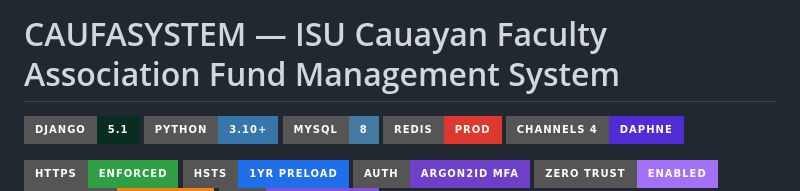
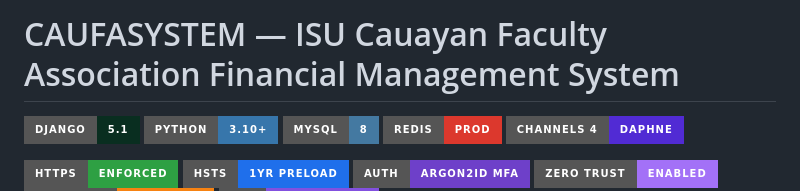
Before and after one commit to YAEGER01/TheCapstone, a Markdown page: README.md, the part around the change. GitHub-like rendering; badges without logos.

Commit message:
Fund to Financial

```diff
--- a/README.md
+++ b/README.md
@@ -1,4 +1,4 @@
-# CAUFASYSTEM — ISU Cauayan Faculty Association Fund Management System
+# CAUFASYSTEM — ISU Cauayan Faculty Association Financial Management System
 
 <p>
   <img src="https://img.shields.io/badge/Django-5.1-092E20?style=for-the-badge&logo=django&logoColor=white" alt="Django 5.1" />
```
